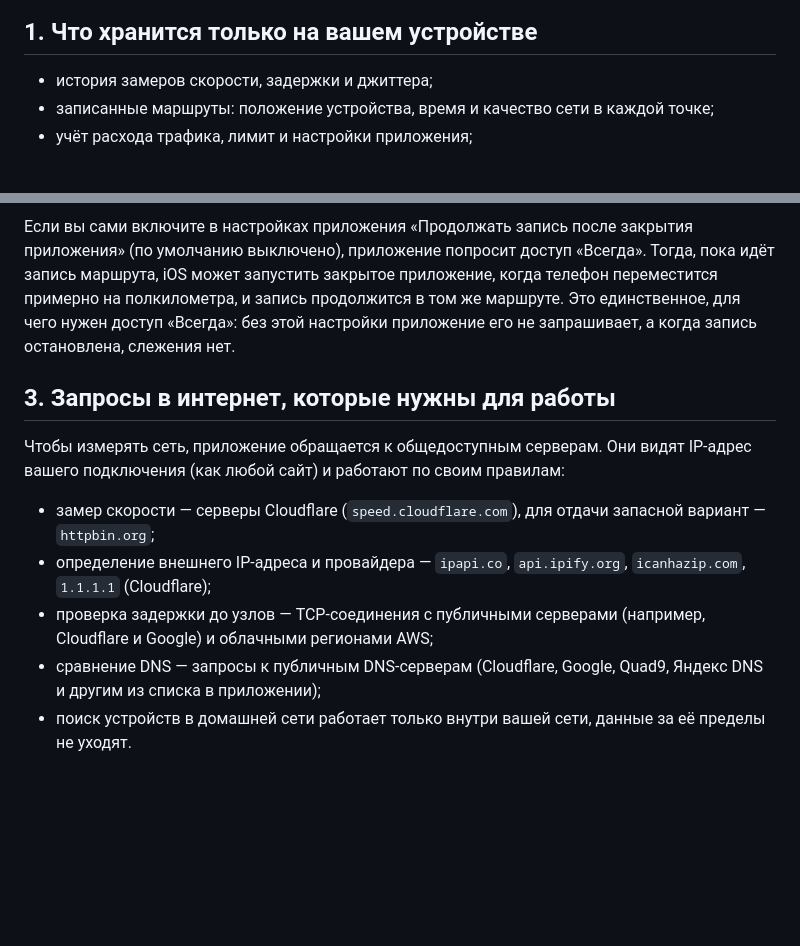
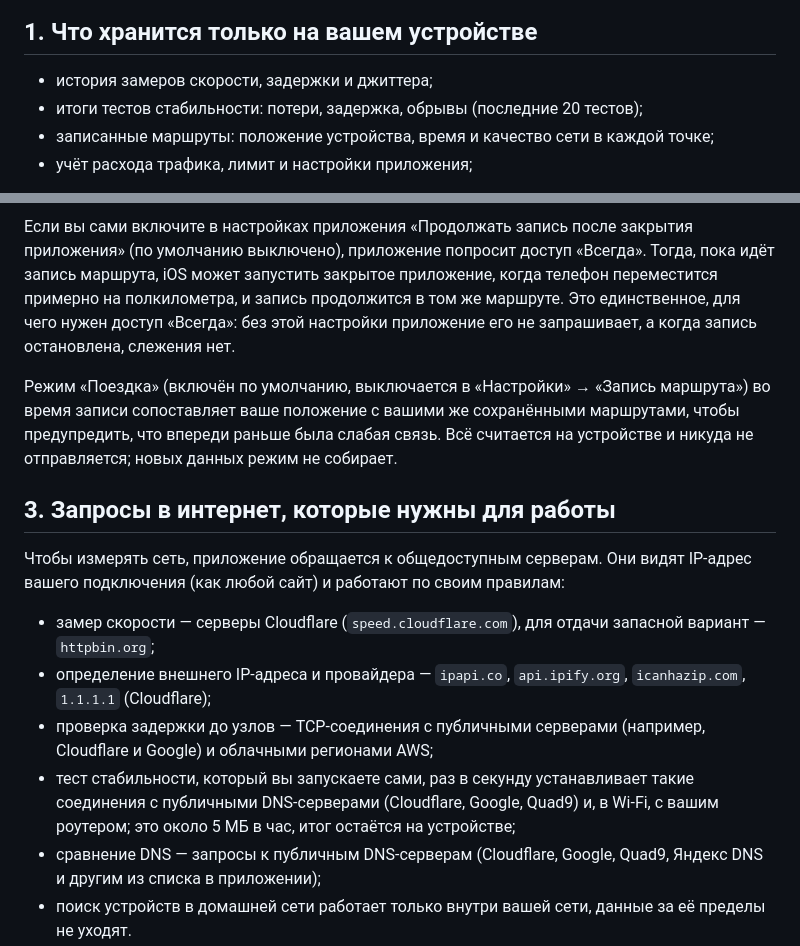
Before and after one commit to samjan190799-cmyk/NetPulse, a Markdown page: legal/privacy-policy-ru.md, 2 parts joined by grey strips. Rendered like a GitHub page; blank space fills up the shorter version.

```diff
--- a/legal/privacy-policy-ru.md
+++ b/legal/privacy-policy-ru.md
@@ -9,6 +9,7 @@
 ## 1. Что хранится только на вашем устройстве
 
 - история замеров скорости, задержки и джиттера;
+- итоги тестов стабильности: потери, задержка, обрывы (последние 20 тестов);
 - записанные маршруты: положение устройства, время и качество сети в каждой точке;
 - учёт расхода трафика, лимит и настройки приложения;
 
@@ -20,6 +21,8 @@
 
 Если вы сами включите в настройках приложения «Продолжать запись после закрытия приложения» (по умолчанию выключено), приложение попросит доступ «Всегда». Тогда, пока идёт запись маршрута, iOS может запустить закрытое приложение, когда телефон переместится примерно на полкилометра, и запись продолжится в том же маршруте. Это единственное, для чего нужен доступ «Всегда»: без этой настройки приложение его не запрашивает, а когда запись остановлена, слежения нет.
 
+Режим «Поездка» (включён по умолчанию, выключается в «Настройки» → «Запись маршрута») во время записи сопоставляет ваше положение с вашими же сохранёнными маршрутами, чтобы предупредить, что впереди раньше была слабая связь. Всё считается на устройстве и никуда не отправляется; новых данных режим не собирает.
+
 ## 3. Запросы в интернет, которые нужны для работы
 
 Чтобы измерять сеть, приложение обращается к общедоступным серверам. Они видят IP-адрес вашего подключения (как любой сайт) и работают по своим правилам:
@@ -27,6 +30,7 @@
 - замер скорости — серверы Cloudflare (`speed.cloudflare.com`), для отдачи запасной вариант — `httpbin.org`;
 - определение внешнего IP-адреса и провайдера — `ipapi.co`, `api.ipify.org`, `icanhazip.com`, `1.1.1.1` (Cloudflare);
 - проверка задержки до узлов — TCP-соединения с публичными серверами (например, Cloudflare и Google) и облачными регионами AWS;
+- тест стабильности, который вы запускаете сами, раз в секунду устанавливает такие соединения с публичными DNS-серверами (Cloudflare, Google, Quad9) и, в Wi-Fi, с вашим роутером; это около 5 МБ в час, итог остаётся на устройстве;
 - сравнение DNS — запросы к публичным DNS-серверам (Cloudflare, Google, Quad9, Яндекс DNS и другим из списка в приложении);
 - поиск устройств в домашней сети работает только внутри вашей сети, данные за её пределы не уходят.
 
```
Also changed, not shown: legal/support-ru.md (+6 -0 lines).
